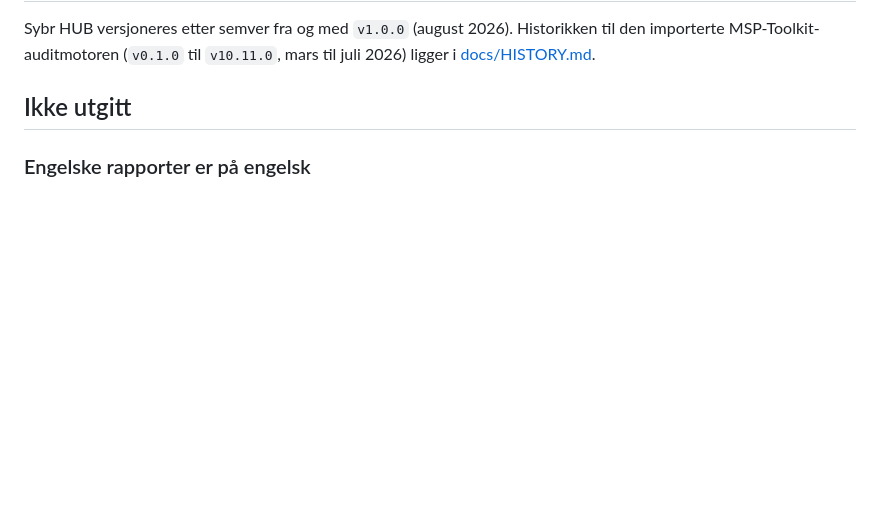
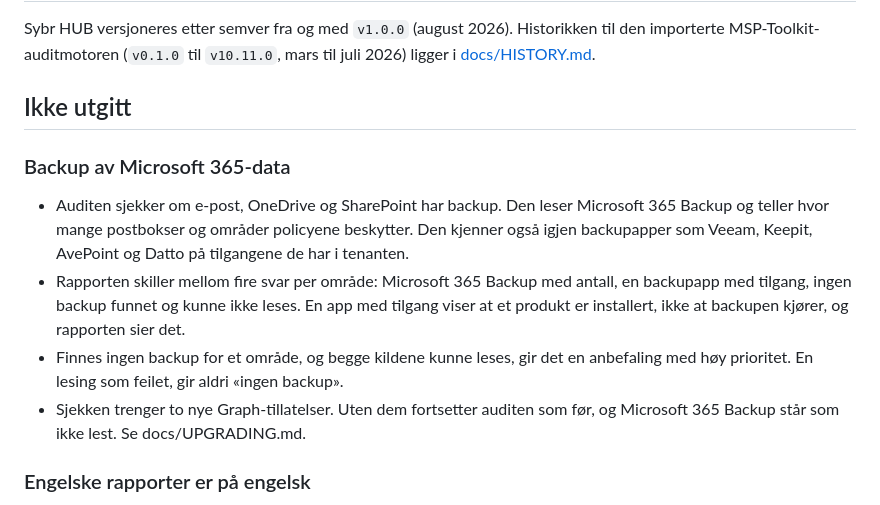
Before and after one commit to franzjeger/sybr-hub, a Markdown page: CHANGELOG.md, the part around the change. GitHub-like rendering; blank space fills up the shorter version.

Commit message:
docs: changelog for the Microsoft 365 backup check
Co-Authored-By: Claude Opus 5.5 <noreply@anthropic.com>

```diff
--- a/CHANGELOG.md
+++ b/CHANGELOG.md
@@ -5,6 +5,22 @@ til den importerte MSP-Toolkit-auditmotoren (`v0.1.0` til `v10.11.0`, mars til
 juli 2026) ligger i [docs/HISTORY.md](docs/HISTORY.md).
 
 ## Ikke utgitt
+
+### Backup av Microsoft 365-data
+
+- Auditen sjekker om e-post, OneDrive og SharePoint har backup. Den leser
+  Microsoft 365 Backup og teller hvor mange postbokser og områder
+  policyene beskytter. Den kjenner også igjen backupapper som Veeam, Keepit,
+  AvePoint og Datto på tilgangene de har i tenanten.
+- Rapporten skiller mellom fire svar per område: Microsoft 365 Backup med
+  antall, en backupapp med tilgang, ingen backup funnet og kunne ikke leses.
+  En app med tilgang viser at et produkt er installert, ikke at backupen
+  kjører, og rapporten sier det.
+- Finnes ingen backup for et område, og begge kildene kunne leses, gir det en
+  anbefaling med høy prioritet. En lesing som feilet, gir aldri «ingen
+  backup».
+- Sjekken trenger to nye Graph-tillatelser. Uten dem fortsetter auditen som
+  før, og Microsoft 365 Backup står som ikke lest. Se docs/UPGRADING.md.
 
 ### Engelske rapporter er på engelsk
 
```
